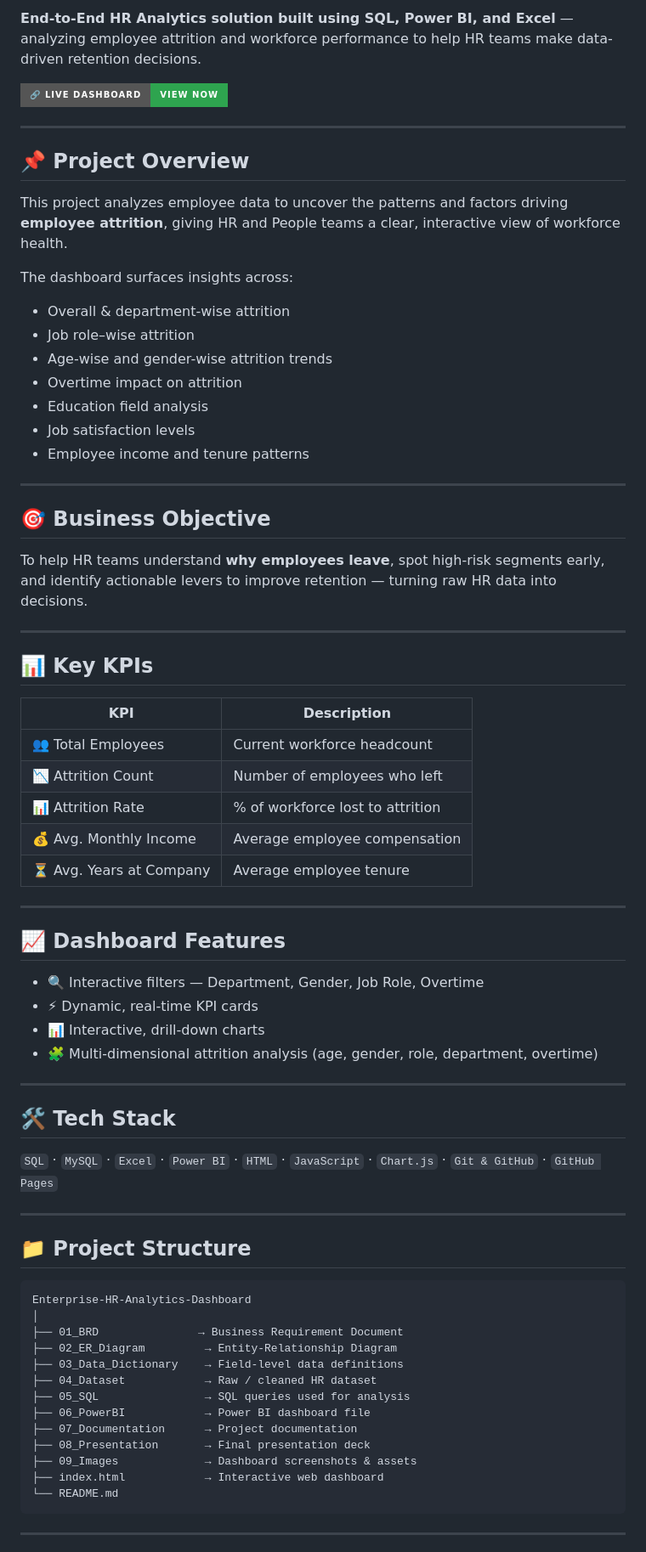
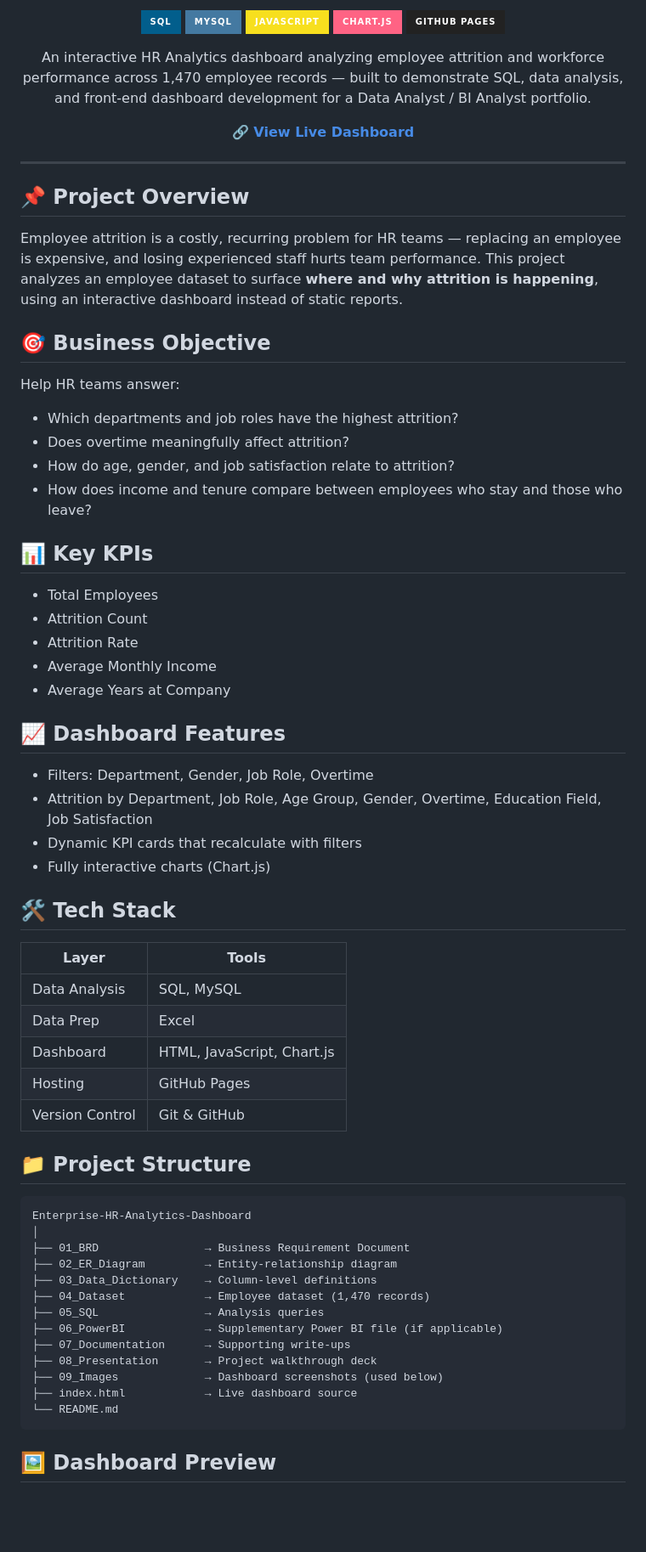
Before and after one commit to manasvi-3009/HR-Analytics-Dashboard, a Markdown page: README.md, the part around one of its changes. Shown at 85% size. Rendered like a GitHub page; badges without logos; blank space fills up the shorter version.

Commit message:
Add dashboard screenshots and polish README

````diff
--- a/README.md
+++ b/README.md
@@ -2,76 +2,76 @@
 
-**End-to-End HR Analytics solution built using SQL, Power BI, and Excel** — analyzing employee attrition and workforce performance to help HR teams make data-driven retention decisions.
+<p align="center">
+  <img src="https://img.shields.io/badge/SQL-025E8C?style=for-the-badge&logo=postgresql&logoColor=white">
+  <img src="https://img.shields.io/badge/MySQL-4479A1?style=for-the-badge&logo=mysql&logoColor=white">
+  <img src="https://img.shields.io/badge/JavaScript-F7DF1E?style=for-the-badge&logo=javascript&logoColor=black">
+  <img src="https://img.shields.io/badge/Chart.js-FF6384?style=for-the-badge&logo=chartdotjs&logoColor=white">
+  <img src="https://img.shields.io/badge/GitHub_Pages-222222?style=for-the-badge&logo=github&logoColor=white">
+</p>
 
-[![Live Dashboard](https://img.shields.io/badge/🔗_Live_Dashboard-View_Now-2ea44f?style=for-the-badge)](https://manasvi-3009.github.io/HR-Analytics-Dashboard/)
+<p align="center">
+An interactive HR Analytics dashboard analyzing employee attrition and workforce performance across 1,470 employee records — built to demonstrate SQL, data analysis, and front-end dashboard development for a Data Analyst / BI Analyst portfolio.
+</p>
+
+<p align="center">
+  <a href="https://manasvi-3009.github.io/HR-Analytics-Dashboard/"><b>🔗 View Live Dashboard</b></a>
+</p>
 
 ---
 
 ## 📌 Project Overview
 
-This project analyzes employee data to uncover the patterns and factors driving **employee attrition**, giving HR and People teams a clear, interactive view of workforce health.
-
-The dashboard surfaces insights across:
-
-- Overall & department-wise attrition
-- Job role–wise attrition
-- Age-wise and gender-wise attrition trends
-- Overtime impact on attrition
-- Education field analysis
-- Job satisfaction levels
-- Employee income and tenure patterns
-
----
+Employee attrition is a costly, recurring problem for HR teams — replacing an employee is expensive, and losing experienced staff hurts team performance. This project analyzes an employee dataset to surface **where and why attrition is happening**, using an interactive dashboard instead of static reports.
 
 ## 🎯 Business Objective
 
-To help HR teams understand **why employees leave**, spot high-risk segments early, and identify actionable levers to improve retention — turning raw HR data into decisions.
-
----
+Help HR teams answer:
+- Which departments and job roles have the highest attrition?
+- Does overtime meaningfully affect attrition?
+- How do age, gender, and job satisfaction relate to attrition?
+- How does income and tenure compare between employees who stay and those who leave?
 
 ## 📊 Key KPIs
 
-| KPI | Description |
-|---|---|
-| 👥 Total Employees | Current workforce headcount |
-| 📉 Attrition Count | Number of employees who left |
-| 📊 Attrition Rate | % of workforce lost to attrition |
-| 💰 Avg. Monthly Income | Average employee compensation |
-| ⏳ Avg. Years at Company | Average employee tenure |
-
----
+- Total Employees
+- Attrition Count
+- Attrition Rate
+- Average Monthly Income
+- Average Years at Company
 
 ## 📈 Dashboard Features
 
-- 🔍 Interactive filters — Department, Gender, Job Role, Overtime
-- ⚡ Dynamic, real-time KPI cards
-- 📊 Interactive, drill-down charts
-- 🧩 Multi-dimensional attrition analysis (age, gender, role, department, overtime)
-
----
+- Filters: Department, Gender, Job Role, Overtime
+- Attrition by Department, Job Role, Age Group, Gender, Overtime, Education Field, Job Satisfaction
+- Dynamic KPI cards that recalculate with filters
+- Fully interactive charts (Chart.js)
 
 ## 🛠️ Tech Stack
 
-`SQL` · `MySQL` · `Excel` · `Power BI` · `HTML` · `JavaScript` · `Chart.js` · `Git & GitHub` · `GitHub Pages`
-
----
+| Layer | Tools |
+|---|---|
+| Data Analysis | SQL, MySQL |
+| Data Prep | Excel |
+| Dashboard | HTML, JavaScript, Chart.js |
+| Hosting | GitHub Pages |
+| Version Control | Git & GitHub |
 
 ## 📁 Project Structure
 
 ```
 Enterprise-HR-Analytics-Dashboard
 │
-├── 01_BRD               → Business Requirement Document
-├── 02_ER_Diagram         → Entity-Relationship Diagram
-├── 03_Data_Dictionary    → Field-level data definitions
-├── 04_Dataset            → Raw / cleaned HR dataset
-├── 05_SQL                → SQL queries used for analysis
-├── 06_PowerBI            → Power BI dashboard file
-├── 07_Documentation      → Project documentation
-├── 08_Presentation       → Final presentation deck
-├── 09_Images             → Dashboard screenshots & assets
-├── index.html            → Interactive web dashboard
+├── 01_BRD                → Business Requirement Document
+├── 02_ER_Diagram         → Entity-relationship diagram
+├── 03_Data_Dictionary    → Column-level definitions
+├── 04_Dataset            → Employee dataset (1,470 records)
+├── 05_SQL                → Analysis queries
+├── 06_PowerBI            → Supplementary Power BI file (if applicable)
+├── 07_Documentation      → Supporting write-ups
+├── 08_Presentation       → Project walkthrough deck
+├── 09_Images             → Dashboard screenshots (used below)
+├── index.html            → Live dashboard source
 └── README.md
 ```
 
----
+## 🖼️ Dashboard Preview
 
````
Also changed, not shown: other parts of README.md (+20 -23 lines).
